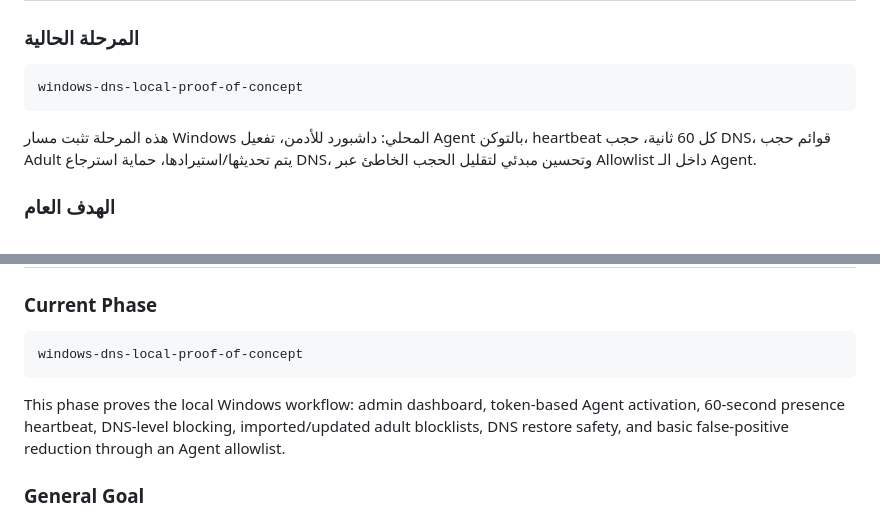
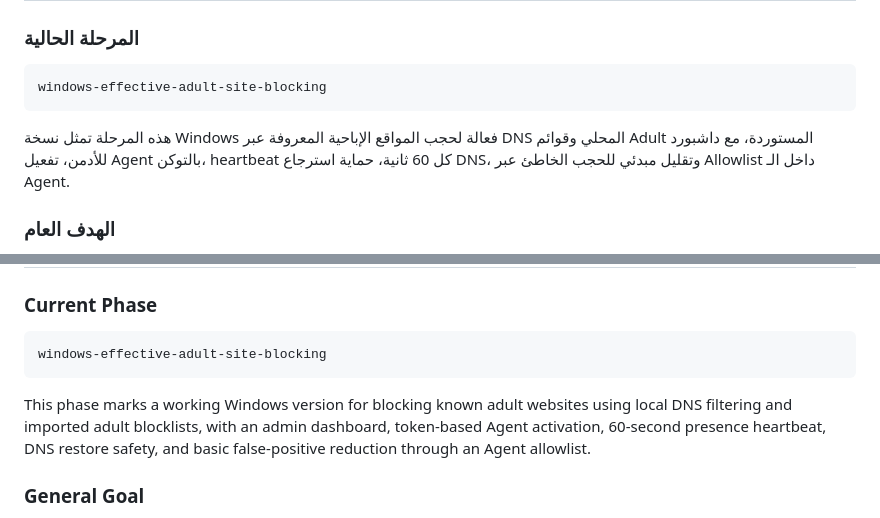
Before and after one commit to abdullahhabashy2026-a11y/Green, a Markdown page: PROJECT_CONTEXT_AR_EN.md, 2 parts joined by grey strips. GitHub-like rendering.

````diff
--- a/PROJECT_CONTEXT_AR_EN.md
+++ b/PROJECT_CONTEXT_AR_EN.md
@@ -11,10 +11,10 @@ This document records the current project state so development can continue late
 ### المرحلة الحالية
 
 ```text
-windows-dns-local-proof-of-concept
+windows-effective-adult-site-blocking
 ```
 
-هذه المرحلة تثبت مسار Windows المحلي: داشبورد للأدمن، تفعيل Agent بالتوكن، heartbeat كل 60 ثانية، حجب DNS، قوائم حجب Adult يتم تحديثها/استيرادها، حماية استرجاع DNS، وتحسين مبدئي لتقليل الحجب الخاطئ عبر Allowlist داخل الـ Agent.
+هذه المرحلة تمثل نسخة Windows فعالة لحجب المواقع الإباحية المعروفة عبر DNS المحلي وقوائم Adult المستوردة، مع داشبورد للأدمن، تفعيل Agent بالتوكن، heartbeat كل 60 ثانية، حماية استرجاع DNS، وتقليل مبدئي للحجب الخاطئ عبر Allowlist داخل الـ Agent.
 
 ### الهدف العام
 
@@ -387,10 +387,10 @@ cd "E:\HABASHY\Python Codes\Green\agent-windows"
 ### Current Phase
 
 ```text
-windows-dns-local-proof-of-concept
+windows-effective-adult-site-blocking
 ```
 
-This phase proves the local Windows workflow: admin dashboard, token-based Agent activation, 60-second presence heartbeat, DNS-level blocking, imported/updated adult blocklists, DNS restore safety, and basic false-positive reduction through an Agent allowlist.
+This phase marks a working Windows version for blocking known adult websites using local DNS filtering and imported adult blocklists, with an admin dashboard, token-based Agent activation, 60-second presence heartbeat, DNS restore safety, and basic false-positive reduction through an Agent allowlist.
 
 ### General Goal
 
````
Also changed, not shown: README.md (+2 -2 lines).
